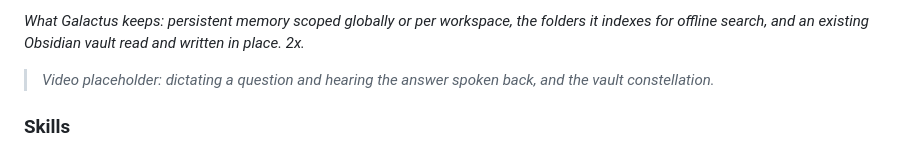
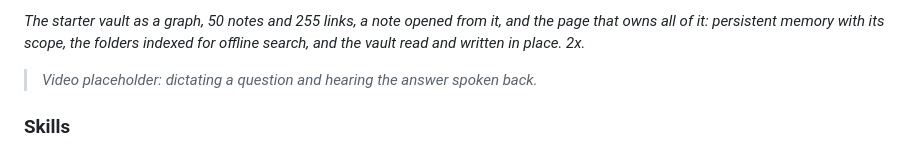
Before and after one commit to NoxalisLab/Galactus, a Markdown page: README.md, the part around one of its changes. Rendered like a GitHub page.

Commit message:
docs: the constellation is in that clip, and the caption now says so
I sampled four frames of a twenty-one second recording, none of them the
one that mattered, and wrote a caption saying the vault graph was not
there. It is: 50 notes, 255 links, with a note opened from it.

The caption now describes the whole clip, graph first. Only the dictation
stays promised, which is the one thing genuinely not recorded.

```diff
--- a/README.md
+++ b/README.md
@@ -119,7 +119,7 @@ The app ships **a 50-note starter vault**, seeded on first launch and never over
 
-*What Galactus keeps: persistent memory scoped globally or per workspace, the folders it indexes for offline search, and an existing Obsidian vault read and written in place. 2x.*
+*The starter vault as a graph, 50 notes and 255 links, a note opened from it, and the page that owns all of it: persistent memory with its scope, the folders indexed for offline search, and the vault read and written in place. 2x.*
 
-> *Video placeholder: dictating a question and hearing the answer spoken back, and the vault constellation.*
+> *Video placeholder: dictating a question and hearing the answer spoken back.*
 
 ### Skills
 
```
Also changed, not shown: other parts of README.md (+1 -1 lines).
